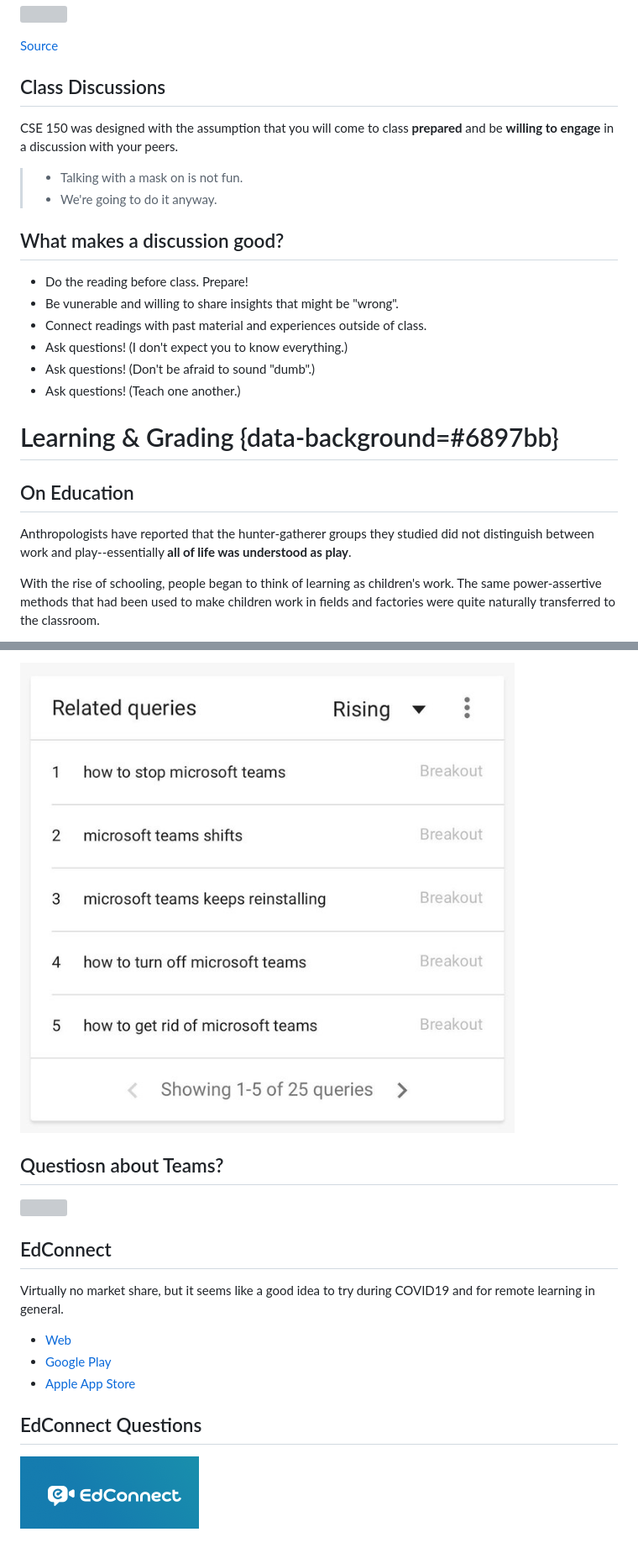
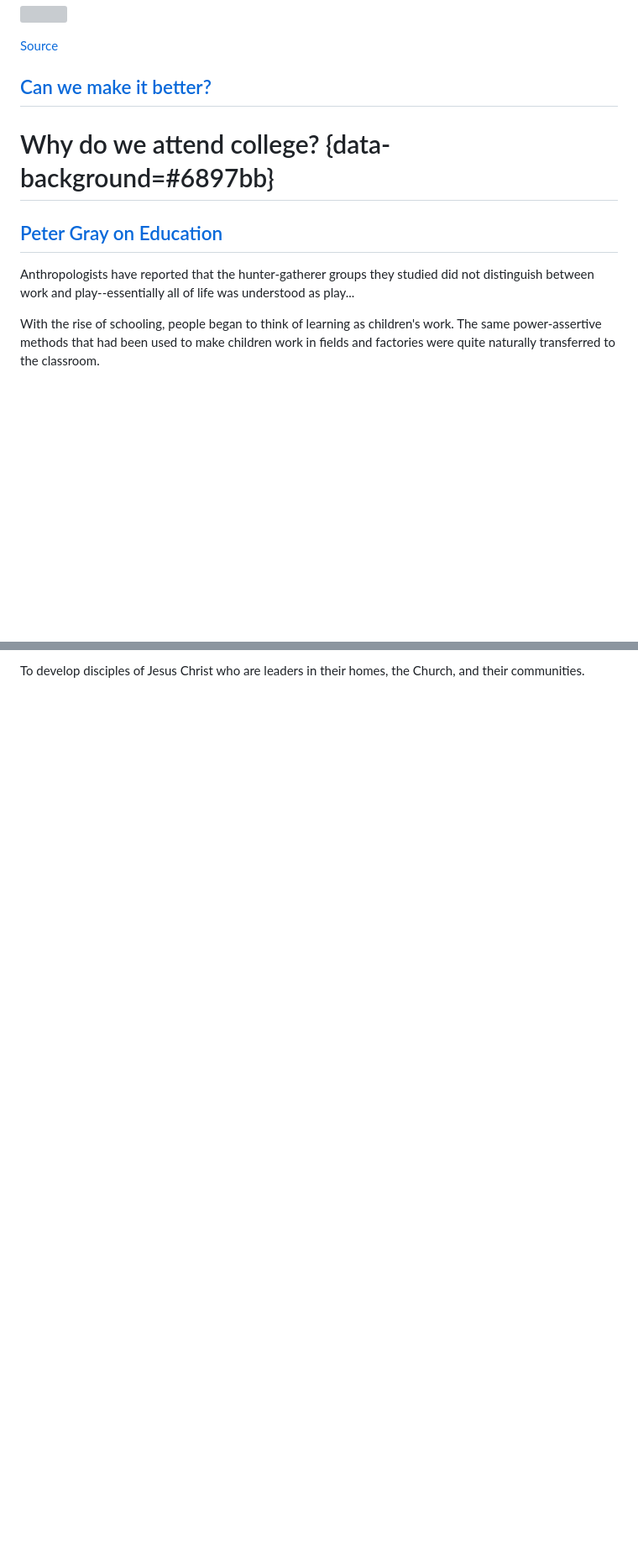
Before and after one commit to katie-allen/classslides, a Markdown page: cse150/s1.1.md, 2 parts joined by grey strips. Shown: that part at 84% size. GitHub-like rendering; blank space fills up the shorter version; grey boxes are pictures that could not be loaded.

```diff
--- a/cse150/s1.1.md
+++ b/cse150/s1.1.md
@@ -81,27 +195,22 @@ Our goals this semester:
 
 [Source](https://yougov.co.uk/topics/politics/articles-reports/2017/03/06/does-pineapple-belong-pizza)
 
-## Class Discussions
+## [Can we make it better?](https://jamboard.google.com/d/1vbLNBFPgCjidY9BBw7_daz1xfzleyhbERHzsu6r0a9o/edit?usp=sharing)
 
-CSE 150 was designed with the assumption that you will come to class **prepared** and be **willing to engage** in a discussion with your peers.
 
-> - Talking with a mask on is not fun.
-> - We're going to do it anyway.
 
-## What makes a discussion good?
 
-- Do the reading before class. Prepare!
-- Be vunerable and willing to share insights that might be "wrong".
-- Connect readings with past material and experiences outside of class.
-- Ask questions! (I don't expect you to know everything.)
-- Ask questions! (Don't be afraid to sound "dumb".)
-- Ask questions! (Teach one another.)
 
-# Learning & Grading {data-background=#6897bb}
 
-## On Education
 
-Anthropologists have reported that the hunter-gatherer groups they studied did not distinguish between work and play--essentially **all of life was understood as play**.
+
+
+
+# Why do we attend college? {data-background=#6897bb}
+
+## [Peter Gray on Education](https://www.psychologytoday.com/us/blog/freedom-learn/200808/brief-history-education)
+
+Anthropologists have reported that the hunter-gatherer groups they studied did not distinguish between work and play--essentially all of life was understood as play...
 
 With the rise of schooling, people began to think of learning as children's work. The same power-assertive methods that had been used to make children work in fields and factories were quite naturally transferred to the classroom.
 
@@ -164,17 +225 @@ I believe that spreadsheets are useful for looking at little data sets, building
-![](images/teams_search.jpeg)
-
-## Questiosn about Teams?
-
-![](images/teams.png)
-
-## EdConnect
-
-Virtually no market share, but it seems like a good idea to try during COVID19 and for remote learning in general.
-
-- [Web](https://www.edconnect.app)
-- [Google Play](https://play.google.com/store/apps/details?id=com.koppla.education.android&hl=en_US)
-- [Apple App Store](https://apps.apple.com/us/app/edconnect-virtual-classroom/id1492164134)
-
-## EdConnect Questions
-
-![](images/edconnect.png)
+To develop disciples of Jesus Christ who are leaders in their homes, the Church, and their communities.
```
Also changed, not shown: other parts of cse150/s1.1.md (+119 -53 lines), cse150/images/class_format.png (added), 3 other files.
